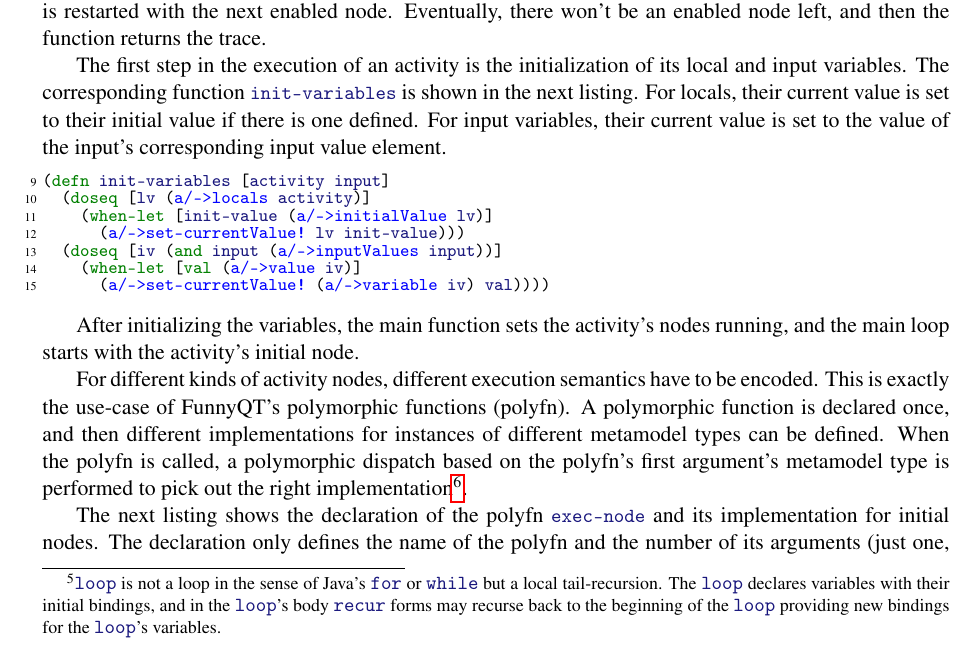
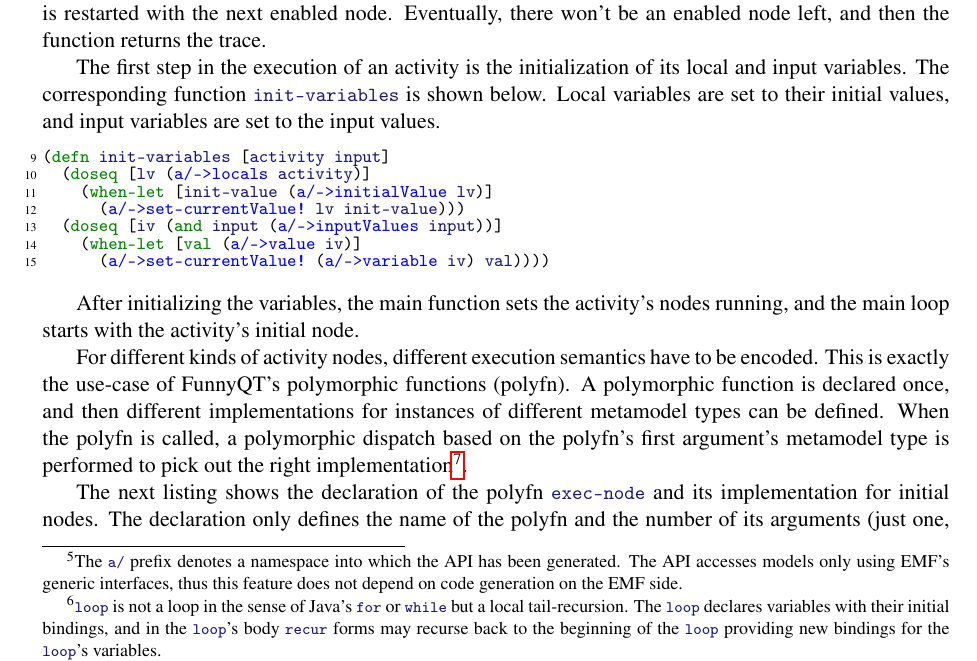
Before and after one commit to tsdh/ttc15-model-execution-funnyqt, a LaTeX paper (doc/ttc-model-execution.tex): part of page 2 of 5, cut so that both start at the same text. Compiled offline with pdfLaTeX; a LaTeX package or settings file that is missing is left out.

Commit message:
Final submission.

```diff
--- a/doc/ttc-model-execution.tex
+++ b/doc/ttc-model-execution.tex
@@ -8,9 +8,12 @@
 \usepackage{url}
 \usepackage{paralist}
 \usepackage{graphicx}
+\usepackage{relsize}
 \usepackage[cache]{minted}
-\newminted{clojure}{fontsize=\fontsize{9}{9},linenos,numbersep=3pt,numberblanklines=false,firstnumber=last}
-\newmintinline{clojure}{fontsize=\small}
+\setminted{fontsize=\fontsize{9}{9},breaklines=true,breakbytoken=true,autogobble,linenos,numbersep=3pt,numberblanklines=false,firstnumber=last}
+\setmintedinline{fontsize=\relscale{.9},breaklines=true,breakbytoken=true}
+\newminted{clojure}{}
+\newmintinline{clojure}{}
 \newcommand{\code}{\clojureinline}
 \VerbatimFootnotes
 
@@ -80,17 +83,18 @@ description to Clojure code.
 FunnyQT is able to generate metamodel-specific model management APIs.  This
 feature has been used here.  The generated API consists of element creation
 functions, lazy element sequence functions, attribute access functions, and
-reference access functions.  E.g., \code|(a/create-ControlToken!  ad)| creates
-a new control token and adds it to the activity diagram model \code|ad|,
+reference access functions.  E.g., \code|(a/create-ControlToken! ad)| creates a
+new control token and adds it to the activity diagram model \code|ad|,
 \code|(a/isa-Token? x)| returns true if and only if \code|x| is a token,
 \code|(a/all-Inputs ad)| returns the lazy sequence of input elements in
 \code|ad|, \code|(a/running? n)| and \code|(a/set-running! n true)| query and
 set the node \code|n|'s \textsf{running} attribute, and \code|(a/->locals a)|,
 \code|(a/->set-locals! a ls)|, \code|(a/->add-locals! a l)|, and
 \code|(a/->remove-locals! a l)| query, set, add to, and remove from the
-\textsf{locals} reference of the activity \code|a|.
-
-\bigskip{}
+\textsf{locals} reference of the activity \code|a|\footnote{The \code|a/|
+  prefix denotes a namespace into which the API has been generated.  The API
+  accesses models only using EMF's generic interfaces, thus this feature does
+  not depend on code generation on the EMF side.}.
 
 In the following, the solution is presented in a top-down manner similar to how
 the case description defines the operational semantics of activity diagrams.
@@ -129,9 +133,8 @@ returns the trace.
 
 The first step in the execution of an activity is the initialization of its
 local and input variables.  The corresponding function \code|init-variables| is
-shown in the next listing.  For locals, their current value is set to their
-initial value if there is one defined.  For input variables, their current
-value is set to the value of the input's corresponding input value element.
+shown below.  Local variables are set to their initial values, and input
+variables are set to the input values.
 
 \begin{clojurecode}
 (defn init-variables [activity input]
```
Also changed, not shown: doc/ttc-model-execution.pdf.
